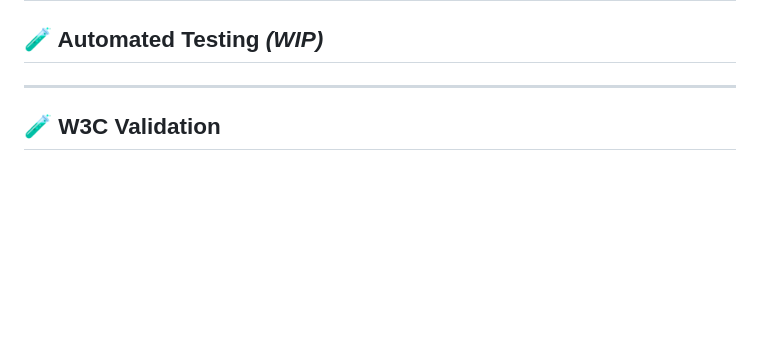
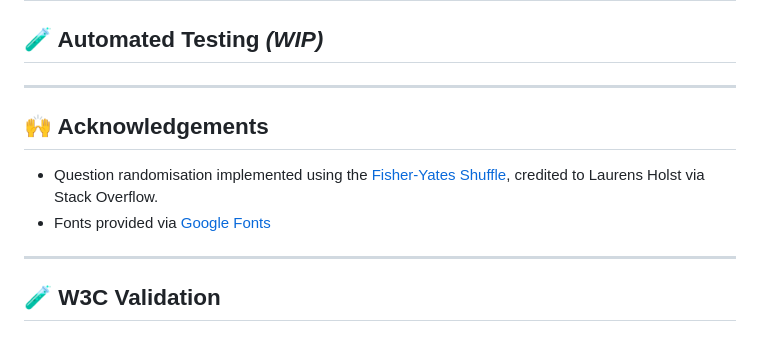
Before and after one commit to joeb-brfc/quiz, a Markdown page: README.md, the part around the change. Rendered like a GitHub page; blank space fills up the shorter version.

Commit message:
add acknowledgments header
crediting Fisher-Yates for randomizer of questions

```diff
--- a/README.md
+++ b/README.md
@@ -147,6 +147,13 @@ Responsiveness will be tested using:
 
 ---
 
+## 🙌 Acknowledgements
+
+- Question randomisation implemented using the [Fisher-Yates Shuffle](https://stackoverflow.com/a/2450976), credited to Laurens Holst via Stack Overflow.
+- Fonts provided via [Google Fonts](https://fonts.google.com/)
+
+---
+
 ## 🧪 W3C Validation
 
 ### HTML Validation _(WIP)_
```
